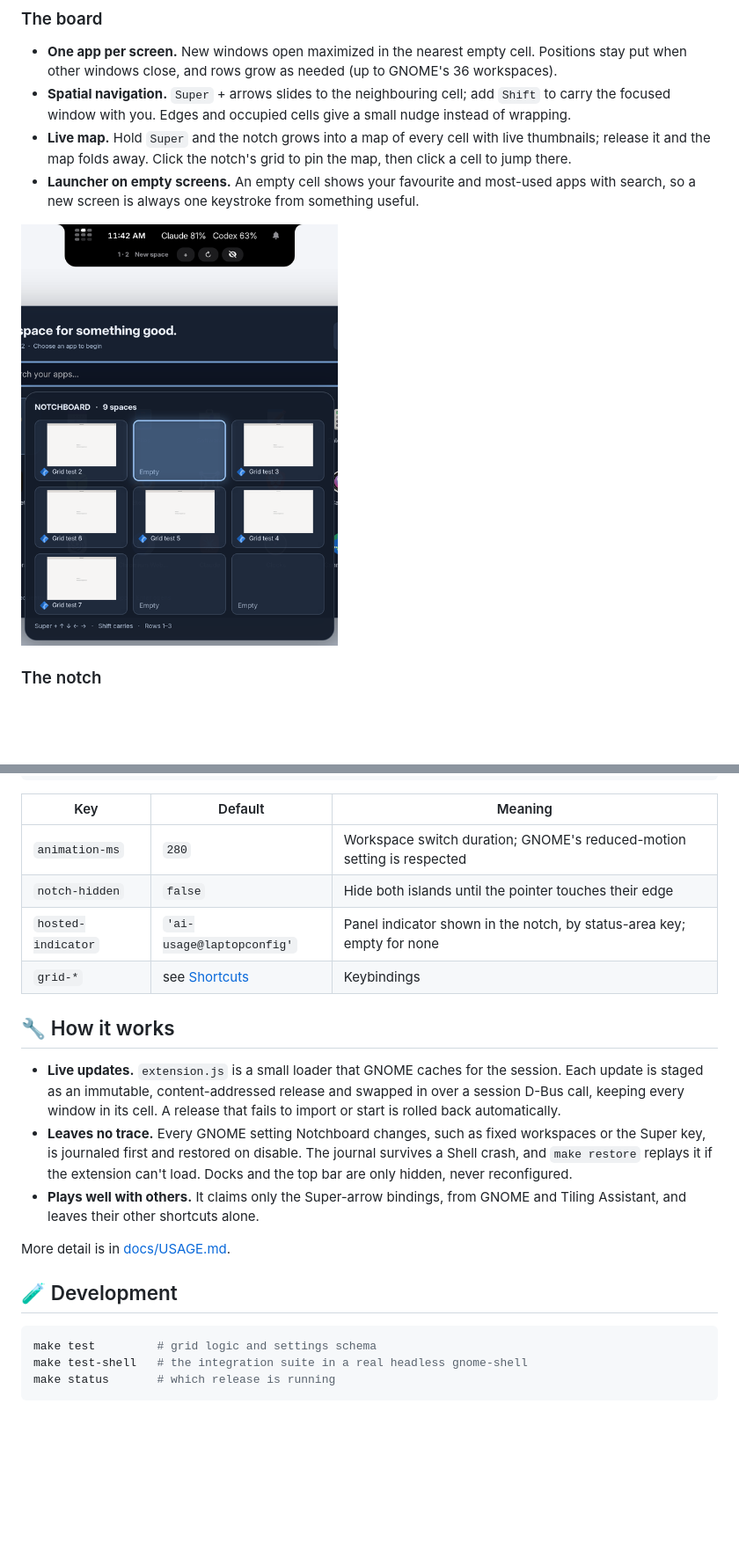
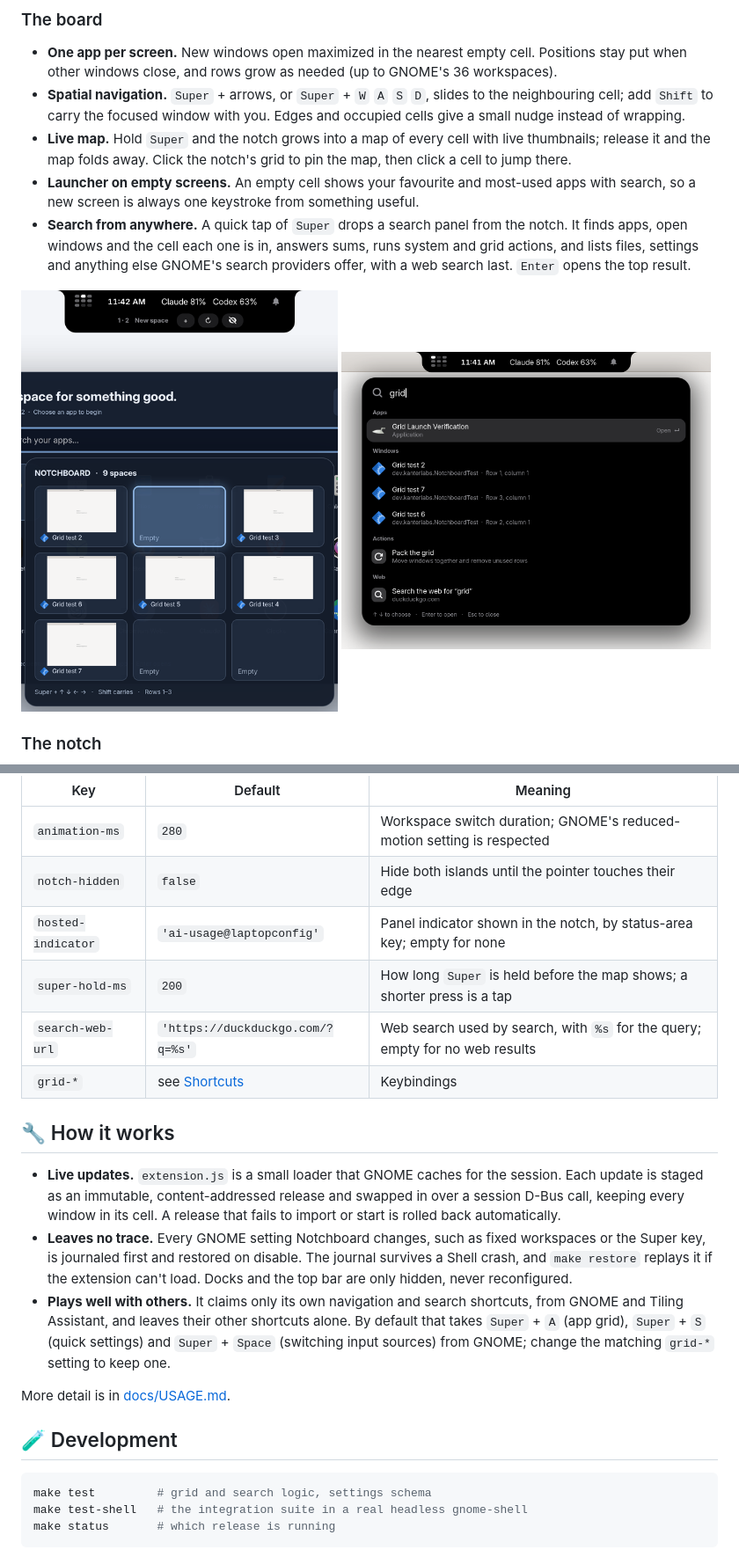
Before and after one commit to KanterLabs/notchboard, a Markdown page: README.md, 2 parts joined by grey strips. Shown at 88% size. Drawn GitHub-style; pictures changed too: docs/assets/search.png (added); blank space fills up the shorter version.

````diff
--- a/README.md
+++ b/README.md
@@ -59,8 +59,9 @@ window, setting, shortcut, dock and the top bar back the way they were.
 - **One app per screen.** New windows open maximized in the nearest empty
   cell. Positions stay put when other windows close, and rows grow as needed
   (up to GNOME's 36 workspaces).
-- **Spatial navigation.** `Super` + arrows slides to the neighbouring cell;
-  add `Shift` to carry the focused window with you. Edges and occupied cells
+- **Spatial navigation.** `Super` + arrows, or `Super` + `W` `A` `S` `D`,
+  slides to the neighbouring cell; add `Shift` to carry the focused window
+  with you. Edges and occupied cells
   give a small nudge instead of wrapping.
 - **Live map.** Hold `Super` and the notch grows into a map of every cell with
   live thumbnails; release it and the map folds away. Click the notch's grid to
@@ -68,8 +69,14 @@ window, setting, shortcut, dock and the top bar back the way they were.
 - **Launcher on empty screens.** An empty cell shows your favourite and
   most-used apps with search, so a new screen is always one keystroke from
   something useful.
+- **Search from anywhere.** A quick tap of `Super` drops a search panel from
+  the notch. It finds apps, open windows and the cell each one is in, answers
+  sums, runs system and grid actions, and lists files, settings and anything
+  else GNOME's search providers offer, with a web search last. `Enter` opens
+  the top result.
 
 <img alt="The Notchboard map: a three-column grid of live window thumbnails with empty cells" src="docs/assets/map.png" width="360">
+<img alt="Search dropping from the notch: an app, three open windows with their cells, a grid action and a web search" src="docs/assets/search.png" width="420">
 
 ### The notch
 
@@ -152,6 +161,8 @@ gsettings --schemadir $schemas list-recursively org.gnome.shell.extensions.notch
 | `animation-ms` | `280` | Workspace switch duration; GNOME's reduced-motion setting is respected |
 | `notch-hidden` | `false` | Hide both islands until the pointer touches their edge |
 | `hosted-indicator` | `'ai-usage@laptopconfig'` | Panel indicator shown in the notch, by status-area key; empty for none |
+| `super-hold-ms` | `200` | How long `Super` is held before the map shows; a shorter press is a tap |
+| `search-web-url` | `'https://duckduckgo.com/?q=%s'` | Web search used by search, with `%s` for the query; empty for no web results |
 | `grid-*` | see [Shortcuts](#shortcuts) | Keybindings |
 
 <a id="how-it-works"></a>
@@ -167,8 +178,11 @@ gsettings --schemadir $schemas list-recursively org.gnome.shell.extensions.notch
   The journal survives a Shell crash, and `make restore` replays it if the
   extension can't load. Docks and the top bar are only hidden, never
   reconfigured.
-- **Plays well with others.** It claims only the Super-arrow bindings, from
-  GNOME and Tiling Assistant, and leaves their other shortcuts alone.
+- **Plays well with others.** It claims only its own navigation and search
+  shortcuts, from GNOME and Tiling Assistant, and leaves their other
+  shortcuts alone. By default that takes `Super` + `A` (app grid), `Super` +
+  `S` (quick settings) and `Super` + `Space` (switching input sources) from
+  GNOME; change the matching `grid-*` setting to keep one.
 
 More detail is in [docs/USAGE.md](docs/USAGE.md).
 
@@ -177,7 +191,7 @@ More detail is in [docs/USAGE.md](docs/USAGE.md).
 ## 🧪 Development
 
 ```sh
-make test         # grid logic and settings schema
+make test         # grid and search logic, settings schema
 make test-shell   # the integration suite in a real headless gnome-shell
 make status       # which release is running
 ```
````
Also changed, not shown: other parts of README.md (+4 -2 lines), docs/USAGE.md (+8 -4 lines), 11 other files.
